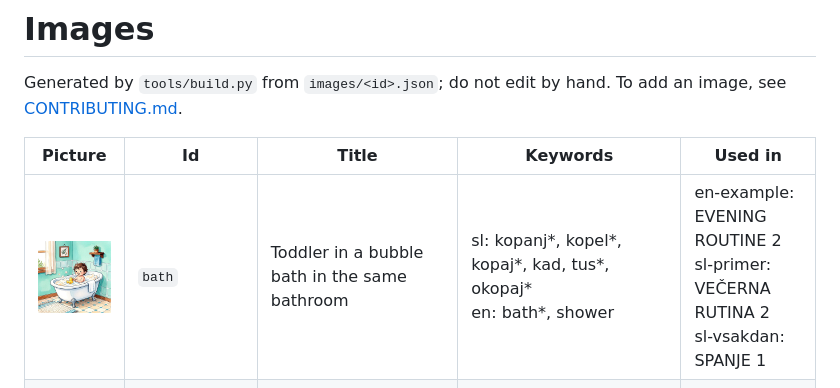
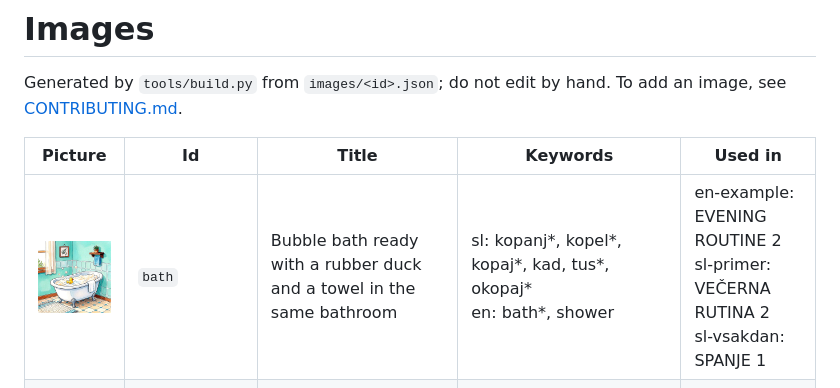
Before and after one commit to stutek/child-routines, a Markdown page: images/README.md, the part around the change. Rendered like a GitHub page; pictures changed too: images/bath.jpg.

```diff
--- a/images/README.md
+++ b/images/README.md
@@ -4,7 +4,7 @@ Generated by `tools/build.py` from `images/<id>.json`; do not edit by hand. To a
 
 | Picture | Id | Title | Keywords | Used in |
 | --- | --- | --- | --- | --- |
-| <img src="bath.jpg" width="120" alt="Toddler in a bubble bath in the same bathroom"> | `bath` | Toddler in a bubble bath in the same bathroom | sl: kopanj*, kopel*, kopaj*, kad, tus*, okopaj*<br>en: bath*, shower | en-example: EVENING ROUTINE 2<br>sl-primer: VEČERNA RUTINA 2<br>sl-vsakdan: SPANJE 1 |
+| <img src="bath.jpg" width="120" alt="Bubble bath ready with a rubber duck and a towel in the same bathroom"> | `bath` | Bubble bath ready with a rubber duck and a towel in the same bathroom | sl: kopanj*, kopel*, kopaj*, kad, tus*, okopaj*<br>en: bath*, shower | en-example: EVENING ROUTINE 2<br>sl-primer: VEČERNA RUTINA 2<br>sl-vsakdan: SPANJE 1 |
 | <img src="breakfast.jpg" width="120" alt="Toast with butter, an apple and a cup of tea on the kitchen table"> | `breakfast` | Toast with butter, an apple and a cup of tea on the kitchen table | sl: zajtrk*, opecen*, toast, kruh*, jabolk*, caj, malic*<br>en: breakfast, toast, bread, apple, tea, snack | en-example: MORNING ROUTINE 5 |
 | <img src="brush-teeth.jpg" width="120" alt="Tooth character brushing at the bathroom sink"> | `brush-teeth` | Tooth character brushing at the bathroom sink | sl: zob*, scetk*, krtack*<br>en: teeth, tooth*, brush teeth, brush your teeth | en-example: MORNING ROUTINE 6<br>en-example: EVENING ROUTINE 5<br>sl-primer: JUTRANJA RUTINA 5<br>sl-primer: VEČERNA RUTINA 5<br>sl-vsakdan: JUTRANJA RUTINA 6<br>sl-vsakdan: SPANJE 4 |
 | <img src="care.jpg" width="120" alt="Medicine bottle with a green cross, syrup cup, cream jar and tube on a bathroom shelf"> | `care` | Medicine bottle with a green cross, syrup cup, cream jar and tube on a bathroom shelf | sl: zdravil*, sirup*, vitamin*, kapljic*, krem*, mazil*, nega, negovaln*, namaz*, maz*<br>en: medicine*, medication, syrup, vitamin*, drops, cream*, lotion, ointment, skin care | en-example: EVENING ROUTINE 3<br>sl-primer: VEČERNA RUTINA 3<br>sl-vsakdan: JUTRANJA RUTINA 5<br>sl-vsakdan: SPANJE 2 |
```
Also changed, not shown: docs/preview.jpg, 5 other files.
